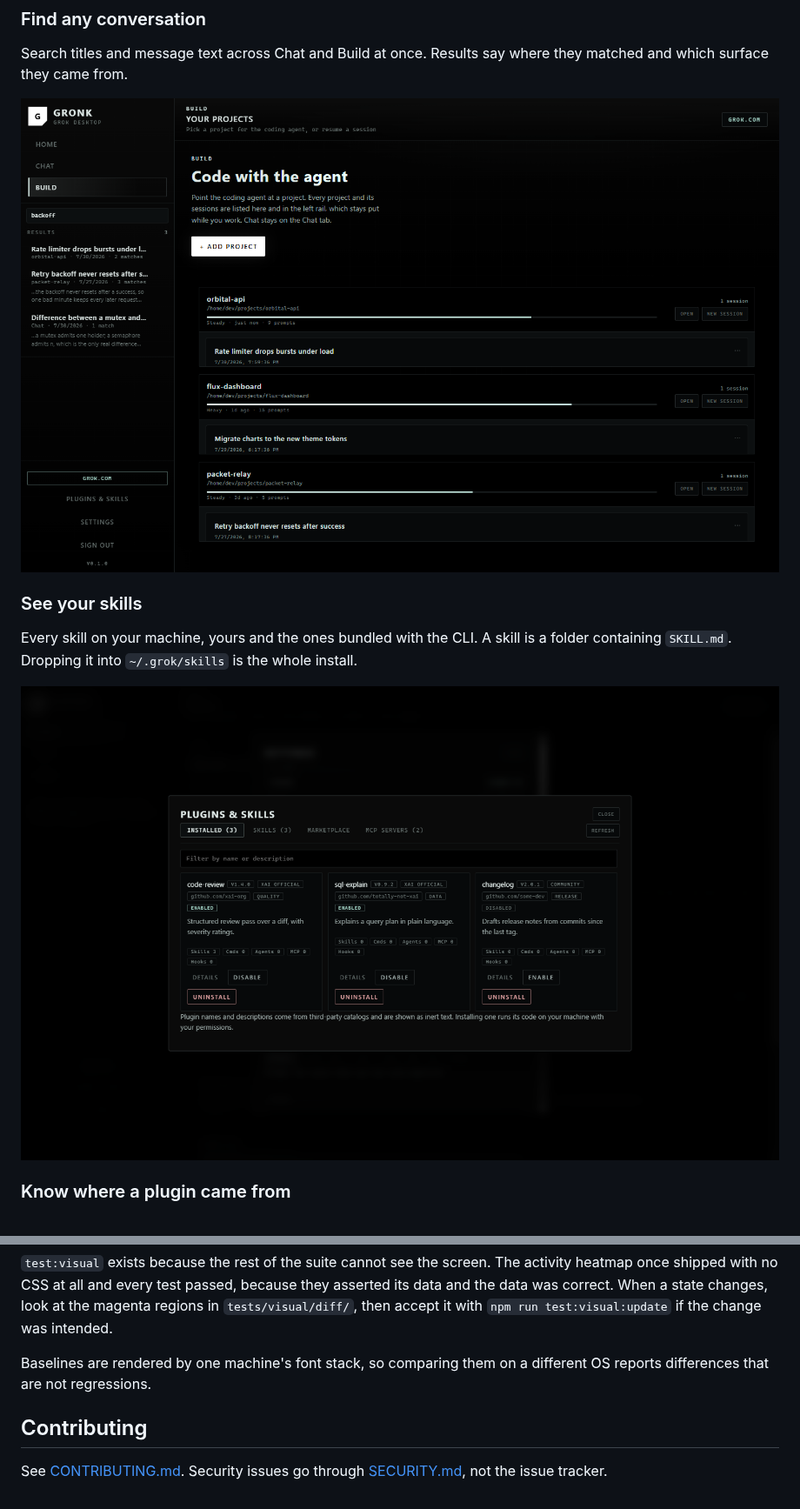
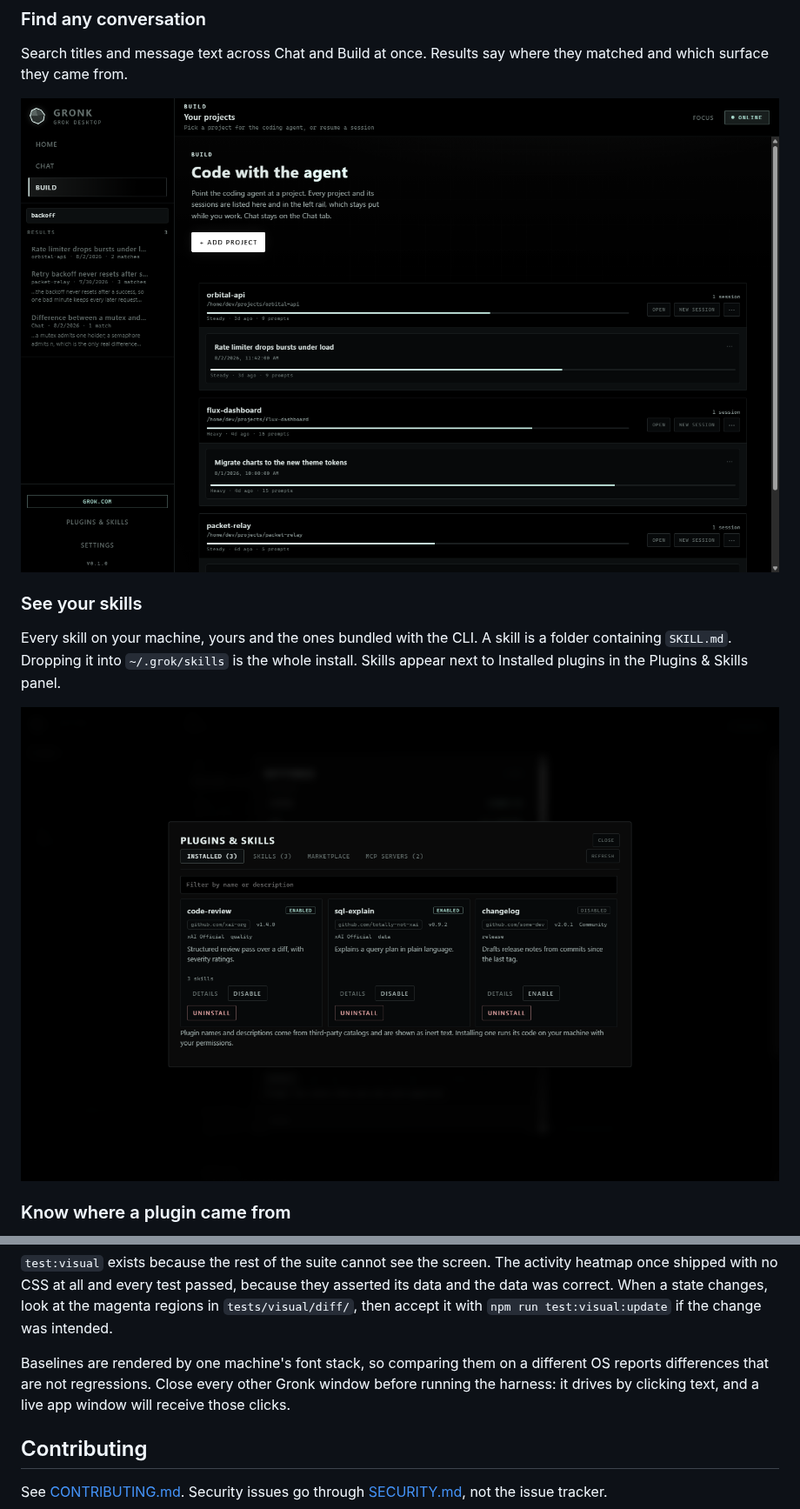
Before and after one commit to HesNotTheGuy/gronk, a Markdown page: README.md, 2 parts joined by grey strips. Shown at 87% size. Rendered like a GitHub page; pictures changed too: docs/images/plugins.png, docs/images/search.png, docs/images/skills.png.

```diff
--- a/README.md
+++ b/README.md
@@ -77,5 +87,5 @@ they matched and which surface they came from.
 
 Every skill on your machine, yours and the ones bundled with the CLI. A skill is
 a folder containing `SKILL.md`. Dropping it into `~/.grok/skills` is the whole
-install.
+install. Skills appear next to Installed plugins in the Plugins & Skills panel.
 
@@ -167,7 +177,9 @@ the magenta regions in `tests/visual/diff/`, then accept it with
 `npm run test:visual:update` if the change was intended.
 
 Baselines are rendered by one machine's font stack, so comparing them on a
-different OS reports differences that are not regressions.
+different OS reports differences that are not regressions. Close every other
+Gronk window before running the harness: it drives by clicking text, and a live
+app window will receive those clicks.
 
 ## Contributing
 
```
Also changed, not shown: other parts of README.md (+18 -8 lines), docs/images/build.png, docs/images/home.png, docs/images/permission.png.
